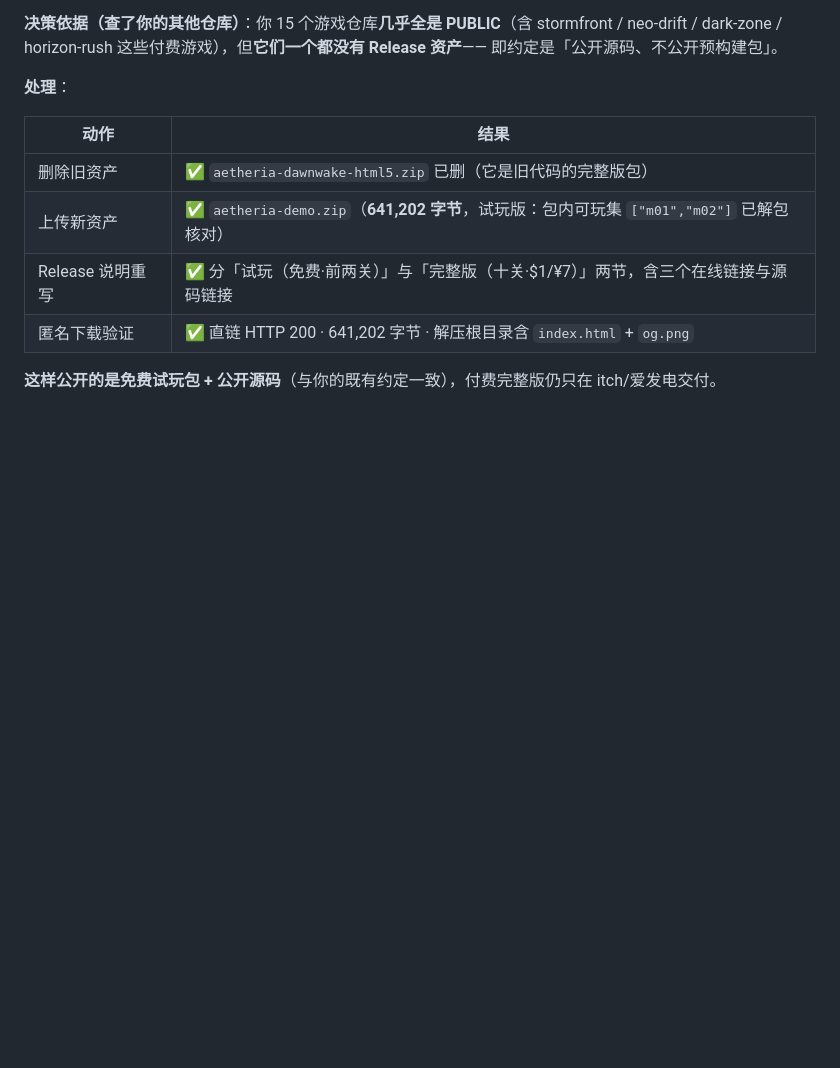
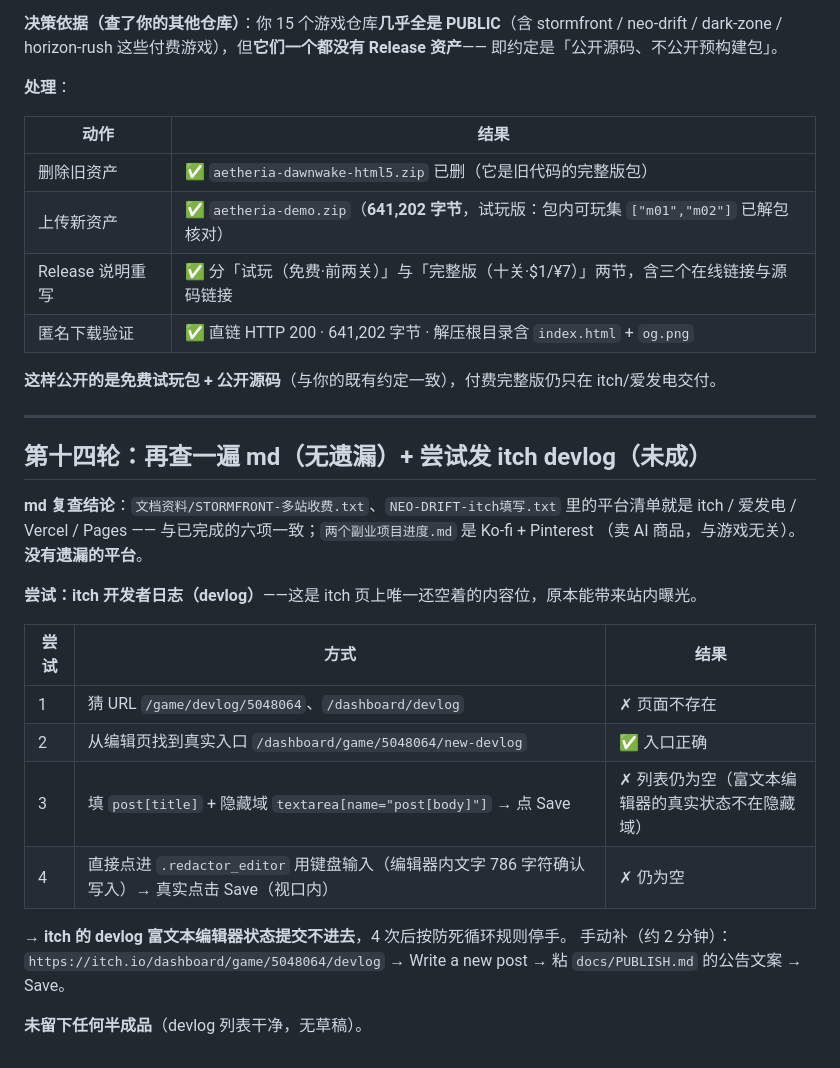
Before and after one commit to z1302065902-cloud/aetheria-dawnwake, a Markdown page: docs/PUBLISH-LOG.md, the part around the change. GitHub-like rendering; blank space fills up the shorter version.

Commit message:
docs(release): the md re-check found no missing platform; the itch devlog resists automation
Their own notes list exactly the four web platforms plus Facebook, and 两个副业项目进度.md belongs to
the Ko-fi/Pinterest side project rather than the games, so nothing is missing from the list.

I then tried the one content slot still empty on the itch page, the devlog. The real entry point is
/dashboard/game/5048064/new-devlog, and the title plus a typed body (786 characters confirmed inside
the .redactor_editor) both go in, but Save never persists — the rich-text editor's state is not the
hidden textarea, and neither the DOM write nor real typing plus a real click lands it. Four attempts,
then stop; the devlog list is still clean with no drafts left behind.

```diff
--- a/docs/PUBLISH-LOG.md
+++ b/docs/PUBLISH-LOG.md
@@ -452,3 +452,27 @@ dark-zone / horizon-rush 这些付费游戏），但**它们一个都没有 Rele
 | 匿名下载验证 | ✅ 直链 HTTP 200 · 641,202 字节 · 解压根目录含 `index.html` + `og.png` |
 
 **这样公开的是免费试玩包 + 公开源码**（与你的既有约定一致），付费完整版仍只在 itch/爱发电交付。
+
+
+---
+
+## 第十四轮：再查一遍 md（无遗漏）+ 尝试发 itch devlog（未成）
+
+**md 复查结论**：`文档资料/STORMFRONT-多站收费.txt`、`NEO-DRIFT-itch填写.txt` 里的平台清单就是
+itch / 爱发电 / Vercel / Pages —— 与已完成的六项一致；`两个副业项目进度.md` 是 Ko-fi + Pinterest
+（卖 AI 商品，与游戏无关）。**没有遗漏的平台**。
+
+**尝试：itch 开发者日志（devlog）**——这是 itch 页上唯一还空着的内容位，原本能带来站内曝光。
+
+| 尝试 | 方式 | 结果 |
+|---|---|---|
+| 1 | 猜 URL `/game/devlog/5048064`、`/dashboard/devlog` | ✗ 页面不存在 |
+| 2 | 从编辑页找到真实入口 `/dashboard/game/5048064/new-devlog` | ✅ 入口正确 |
+| 3 | 填 `post[title]` + 隐藏域 `textarea[name="post[body]"]` → 点 Save | ✗ 列表仍为空（富文本编辑器的真实状态不在隐藏域） |
+| 4 | 直接点进 `.redactor_editor` 用键盘输入（编辑器内文字 786 字符确认写入）→ 真实点击 Save（视口内） | ✗ 仍为空 |
+
+→ **itch 的 devlog 富文本编辑器状态提交不进去**，4 次后按防死循环规则停手。
+手动补（约 2 分钟）：`https://itch.io/dashboard/game/5048064/devlog` → Write a new post → 粘 `docs/PUBLISH.md`
+的公告文案 → Save。
+
+**未留下任何半成品**（devlog 列表干净，无草稿）。
```
